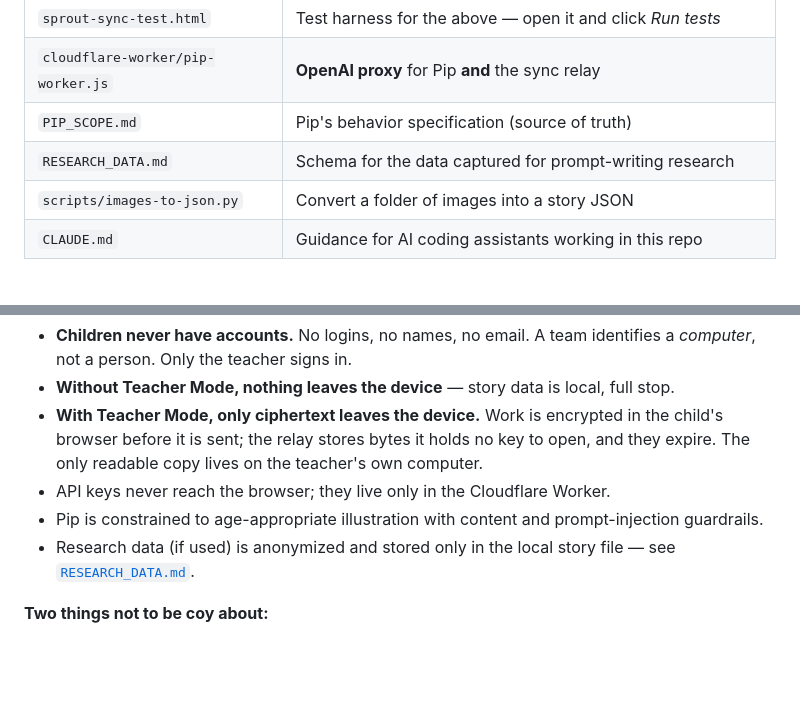
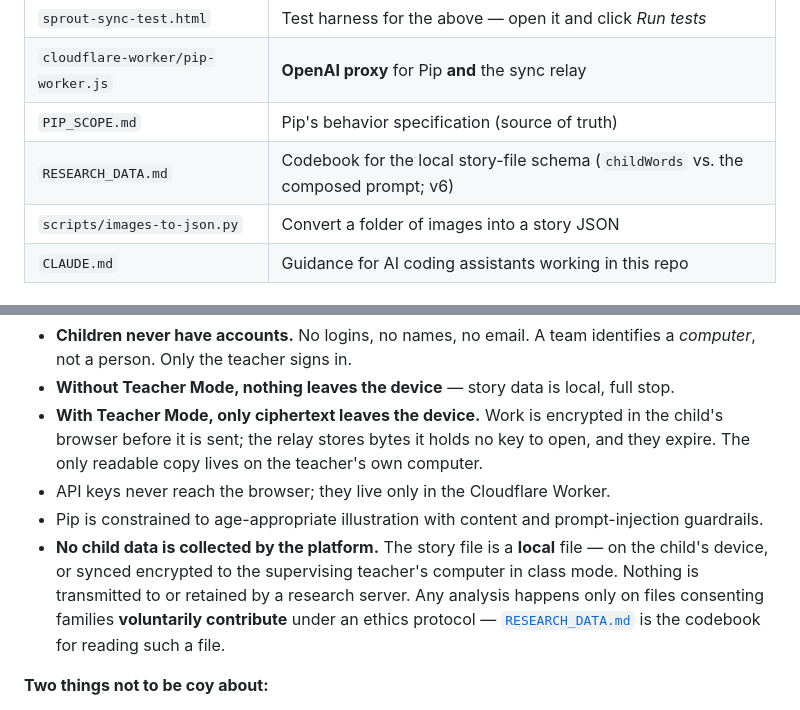
Before and after one commit to lzhangsktlab/story-sprout, a Markdown page: README.md, 2 parts joined by grey strips. Rendered like a GitHub page; blank space fills up the shorter version.

```diff
--- a/README.md
+++ b/README.md
@@ -150,7 +150,7 @@ Class folder/
 | `sprout-sync-test.html` | Test harness for the above — open it and click *Run tests* |
 | `cloudflare-worker/pip-worker.js` | **OpenAI proxy** for Pip **and** the sync relay |
 | `PIP_SCOPE.md` | Pip's behavior specification (source of truth) |
-| `RESEARCH_DATA.md` | Schema for the data captured for prompt-writing research |
+| `RESEARCH_DATA.md` | Codebook for the local story-file schema (`childWords` vs. the composed prompt; v6) |
 | `scripts/images-to-json.py` | Convert a folder of images into a story JSON |
 | `CLAUDE.md` | Guidance for AI coding assistants working in this repo |
 
@@ -222,7 +222,7 @@ The Worker exposes:
 - **With Teacher Mode, only ciphertext leaves the device.** Work is encrypted in the child's browser before it is sent; the relay stores bytes it holds no key to open, and they expire. The only readable copy lives on the teacher's own computer.
 - API keys never reach the browser; they live only in the Cloudflare Worker.
 - Pip is constrained to age-appropriate illustration with content and prompt-injection guardrails.
-- Research data (if used) is anonymized and stored only in the local story file — see [`RESEARCH_DATA.md`](RESEARCH_DATA.md).
+- **No child data is collected by the platform.** The story file is a **local** file — on the child's device, or synced encrypted to the supervising teacher's computer in class mode. Nothing is transmitted to or retained by a research server. Any analysis happens only on files consenting families **voluntarily contribute** under an ethics protocol — [`RESEARCH_DATA.md`](RESEARCH_DATA.md) is the codebook for reading such a file.
 
 **Two things not to be coy about:**
 - `teacher.json` holds every team's secret code in plaintext on the teacher's disk. It has to — those codes *are* the decryption keys. **Losing that file means losing the class's work irrecoverably**, and no one can recover it for you; that is what zero-knowledge means. Keep it off shared drives.
```
Also changed, not shown: RESEARCH_DATA.md (+156 -71 lines).
